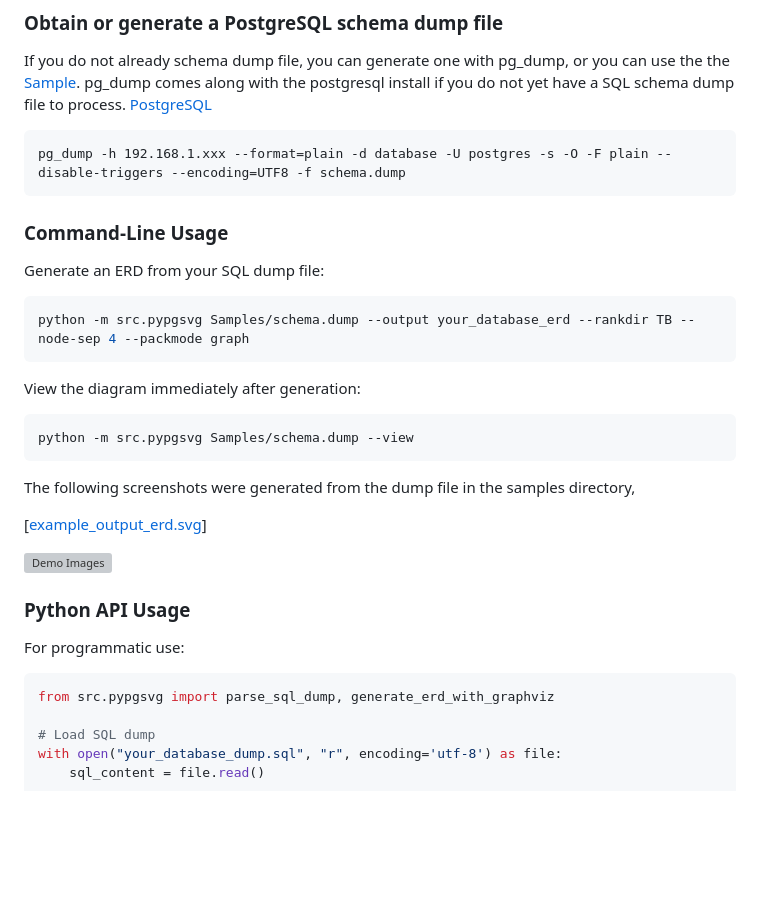
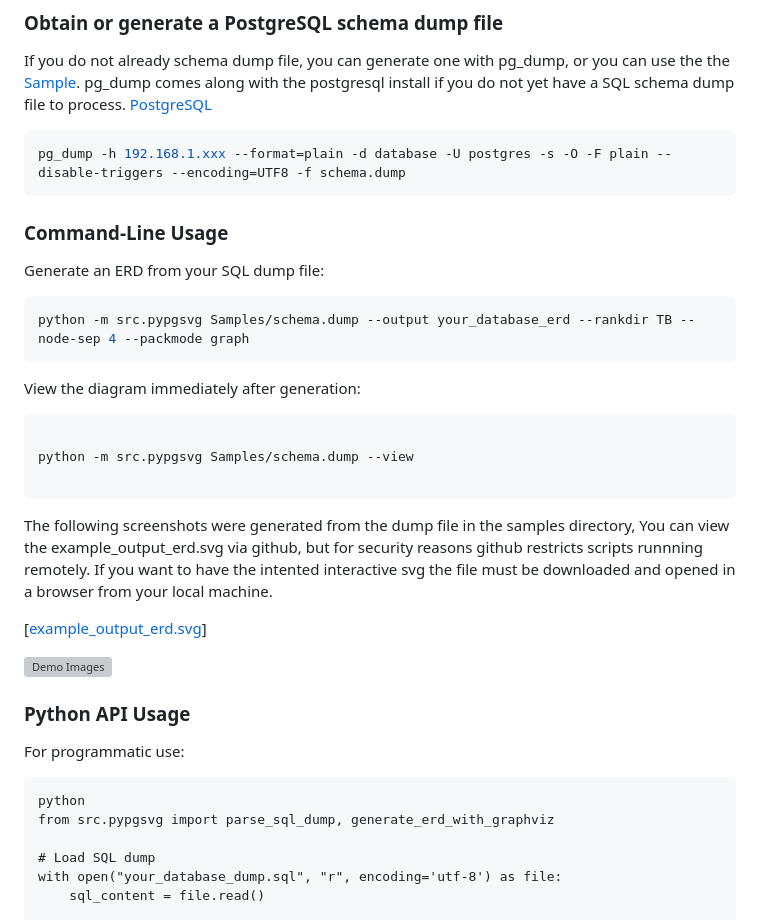
Before and after one commit to blackburnd/pypgsvg, a Markdown page: README.md, the part around one of its changes. Drawn GitHub-style; blank space fills up the shorter version; grey boxes are pictures that could not be loaded.

Commit message:
Update README.md
Cleanup

````diff
--- a/README.md
+++ b/README.md
@@ -39,20 +39,27 @@ Some versions of this saved me hours of time in explainations, now easier to sha
 If you do not already schema dump file, you can generate one with pg_dump, or you can use the the [Sample](https://github.com/blackburnd/pypgsvg/blob/main/Samples/schema.dump).
 pg_dump comes along with the postgresql install if you do not yet have a SQL schema dump file to process.
 [PostgreSQL](https://www.postgresql.org/)
-```
+
+```bash
 pg_dump -h 192.168.1.xxx --format=plain -d database -U postgres -s -O -F plain --disable-triggers --encoding=UTF8 -f schema.dump
 ```
 
 ### Command-Line Usage
 Generate an ERD from your SQL dump file:
+
 ```bash
 python -m src.pypgsvg Samples/schema.dump --output your_database_erd --rankdir TB --node-sep 4 --packmode graph
 ```
 
 View the diagram immediately after generation:
+
 ```bash
+
 python -m src.pypgsvg Samples/schema.dump --view
+
 ```
 
 The following screenshots were generated from the dump file in the samples directory,
+You can view the example_output_erd.svg via github, but for security reasons github restricts scripts runnning remotely.
+If you want to have the intented interactive svg the file must be downloaded and opened in a browser from your local machine.
 
@@ -64,8 +71,10 @@ The following screenshots were generated from the dump file in the samples direc
 
 
 ### Python API Usage
+
 For programmatic use:
-```python
+```
+python
 from src.pypgsvg import parse_sql_dump, generate_erd_with_graphviz
 
 # Load SQL dump
````
Also changed, not shown: other parts of README.md (+1 -1 lines).
